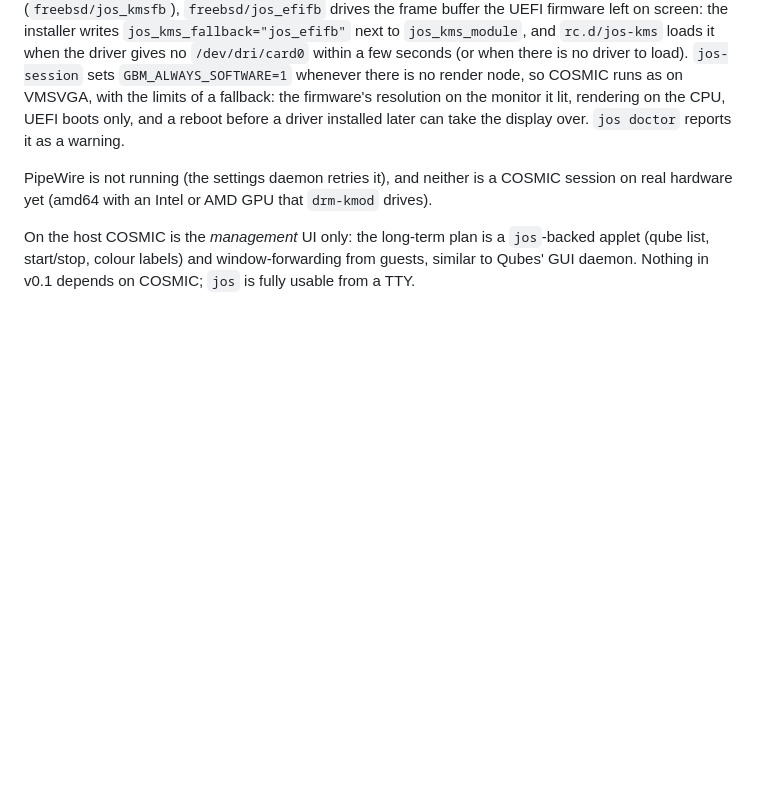
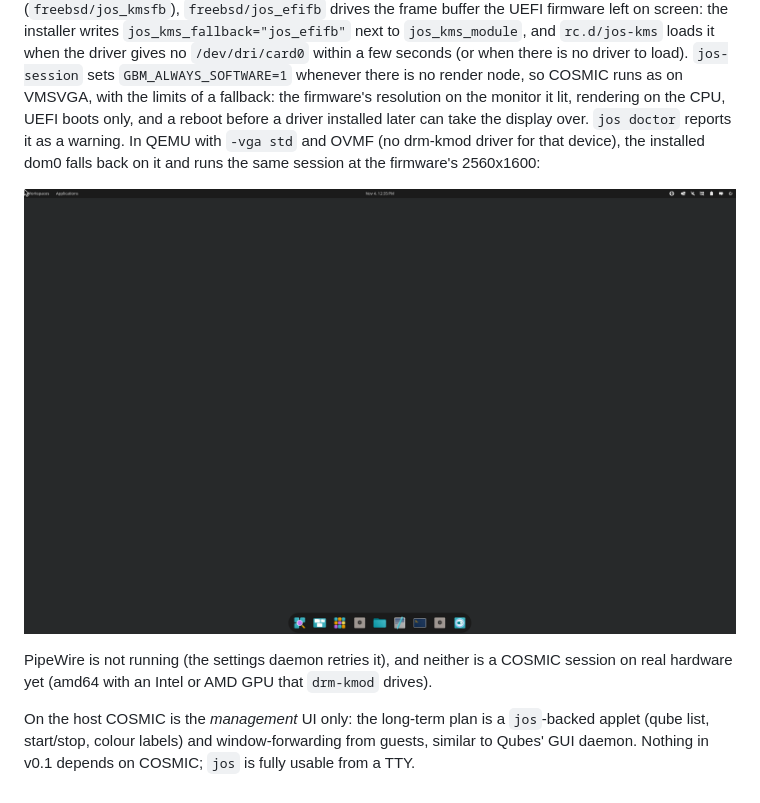
Before and after one commit to juanmaneo/JuanitOS, a Markdown page: docs/relibc-cosmic.md, the part around the change. Rendered like a GitHub page; pictures changed too: docs/images/cosmic-efifb.png (added); blank space fills up the shorter version.

```diff
--- a/docs/relibc-cosmic.md
+++ b/docs/relibc-cosmic.md
@@ -224,7 +224,11 @@ few seconds (or when there is no driver to load). `jos-session` sets
 as on VMSVGA, with the limits of a fallback: the firmware's resolution on
 the monitor it lit, rendering on the CPU, UEFI boots only, and a reboot
 before a driver installed later can take the display over. `jos doctor`
-reports it as a warning.
+reports it as a warning. In QEMU with `-vga std` and OVMF (no drm-kmod
+driver for that device), the installed dom0 falls back on it and runs
+the same session at the firmware's 2560x1600:
+
+![COSMIC on jos_efifb in QEMU](images/cosmic-efifb.png)
 
 PipeWire is not running (the settings daemon retries it), and neither is
 a COSMIC session on real hardware yet (amd64 with an Intel or AMD GPU that
```
Also changed, not shown: freebsd/jos_efifb/README.md (+7 -0 lines), 1 other file.
